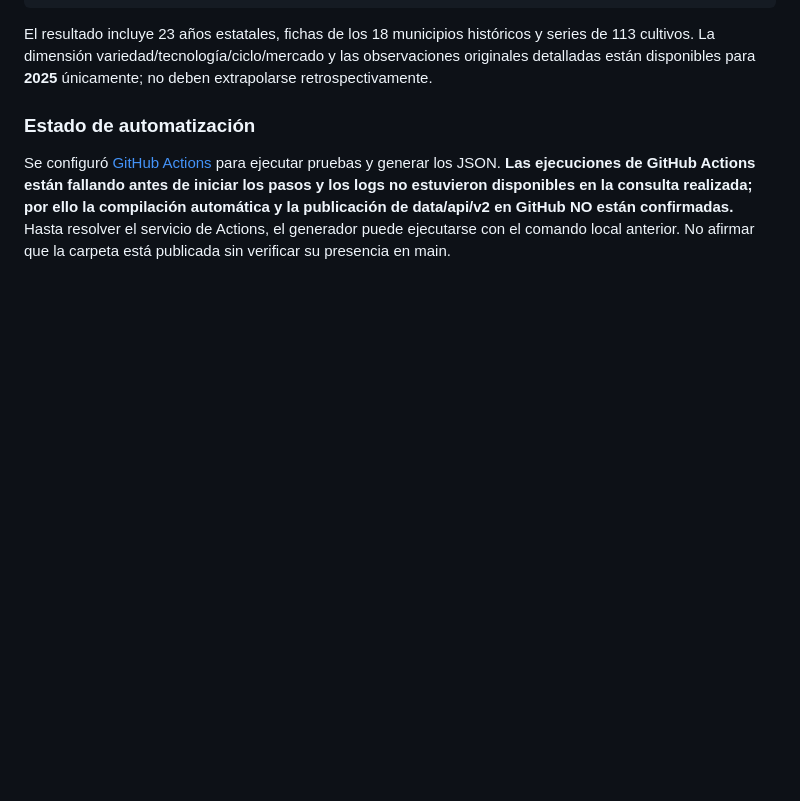
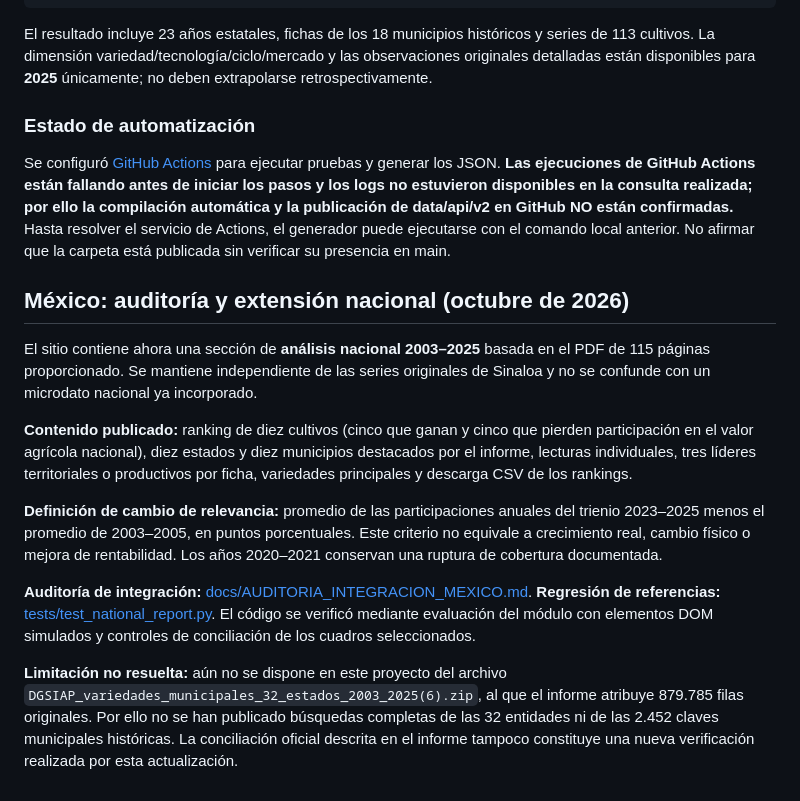
Before and after one commit to Murua-Alvaro/PRUEBA, a Markdown page: README.md, the part around the change. Drawn GitHub-style; blank space fills up the shorter version.

Commit message:
Document scope and audit trail of national agriculture integration

```diff
--- a/README.md
+++ b/README.md
@@ -106,3 +106,16 @@ El resultado incluye 23 años estatales, fichas de los 18 municipios históricos
 ### Estado de automatización
 
 Se configuró [GitHub Actions](.github/workflows/generar-datos-v2.yml) para ejecutar pruebas y generar los JSON. **Las ejecuciones de GitHub Actions están fallando antes de iniciar los pasos y los logs no estuvieron disponibles en la consulta realizada; por ello la compilación automática y la publicación de data/api/v2 en GitHub NO están confirmadas.** Hasta resolver el servicio de Actions, el generador puede ejecutarse con el comando local anterior. No afirmar que la carpeta está publicada sin verificar su presencia en main.
+
+
+## México: auditoría y extensión nacional (octubre de 2026)
+
+El sitio contiene ahora una sección de **análisis nacional 2003–2025** basada en el PDF de 115 páginas proporcionado. Se mantiene independiente de las series originales de Sinaloa y no se confunde con un microdato nacional ya incorporado.
+
+**Contenido publicado:** ranking de diez cultivos (cinco que ganan y cinco que pierden participación en el valor agrícola nacional), diez estados y diez municipios destacados por el informe, lecturas individuales, tres líderes territoriales o productivos por ficha, variedades principales y descarga CSV de los rankings.
+
+**Definición de cambio de relevancia:** promedio de las participaciones anuales del trienio 2023–2025 menos el promedio de 2003–2005, en puntos porcentuales. Este criterio no equivale a crecimiento real, cambio físico o mejora de rentabilidad. Los años 2020–2021 conservan una ruptura de cobertura documentada.
+
+**Auditoría de integración:** [docs/AUDITORIA_INTEGRACION_MEXICO.md](docs/AUDITORIA_INTEGRACION_MEXICO.md). **Regresión de referencias:** [tests/test_national_report.py](tests/test_national_report.py). El código se verificó mediante evaluación del módulo con elementos DOM simulados y controles de conciliación de los cuadros seleccionados.
+
+**Limitación no resuelta:** aún no se dispone en este proyecto del archivo `DGSIAP_variedades_municipales_32_estados_2003_2025(6).zip`, al que el informe atribuye 879.785 filas originales. Por ello no se han publicado búsquedas completas de las 32 entidades ni de las 2.452 claves municipales históricas. La conciliación oficial descrita en el informe tampoco constituye una nueva verificación realizada por esta actualización.
```
